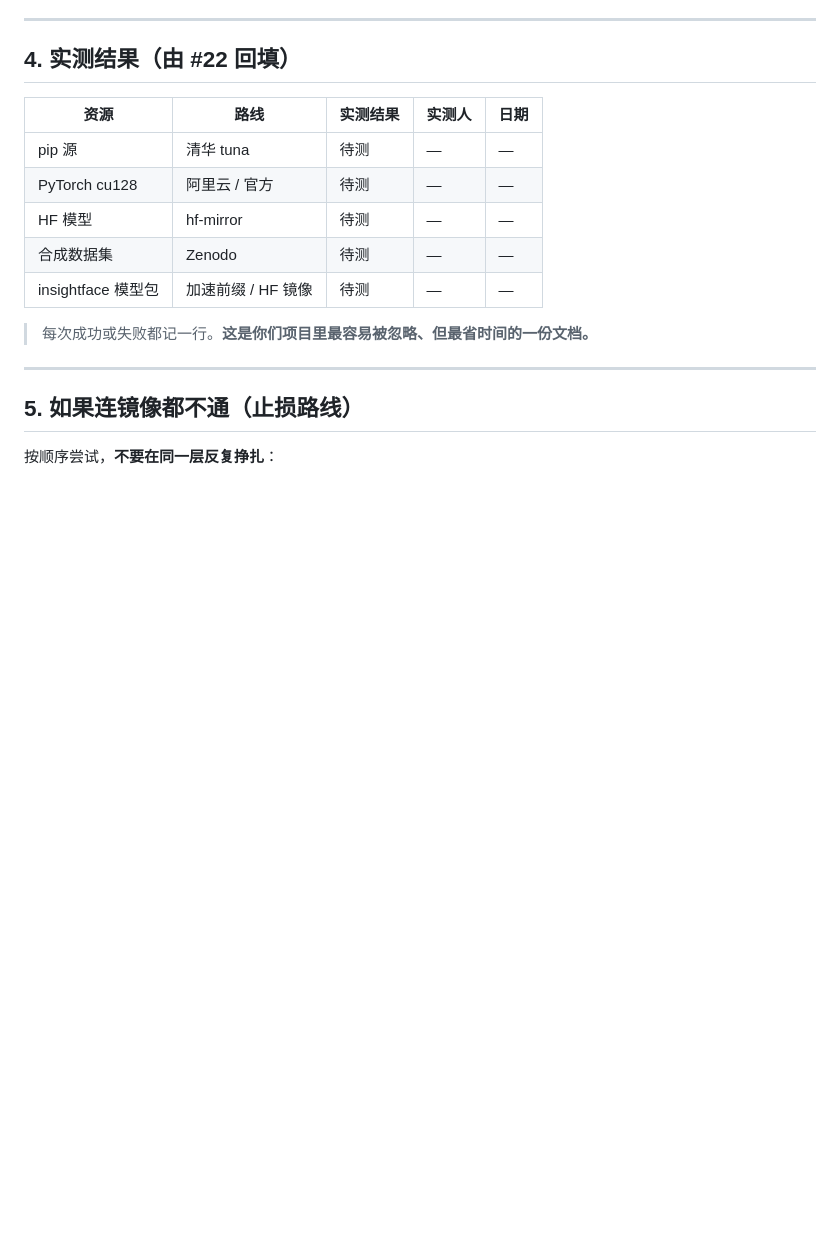
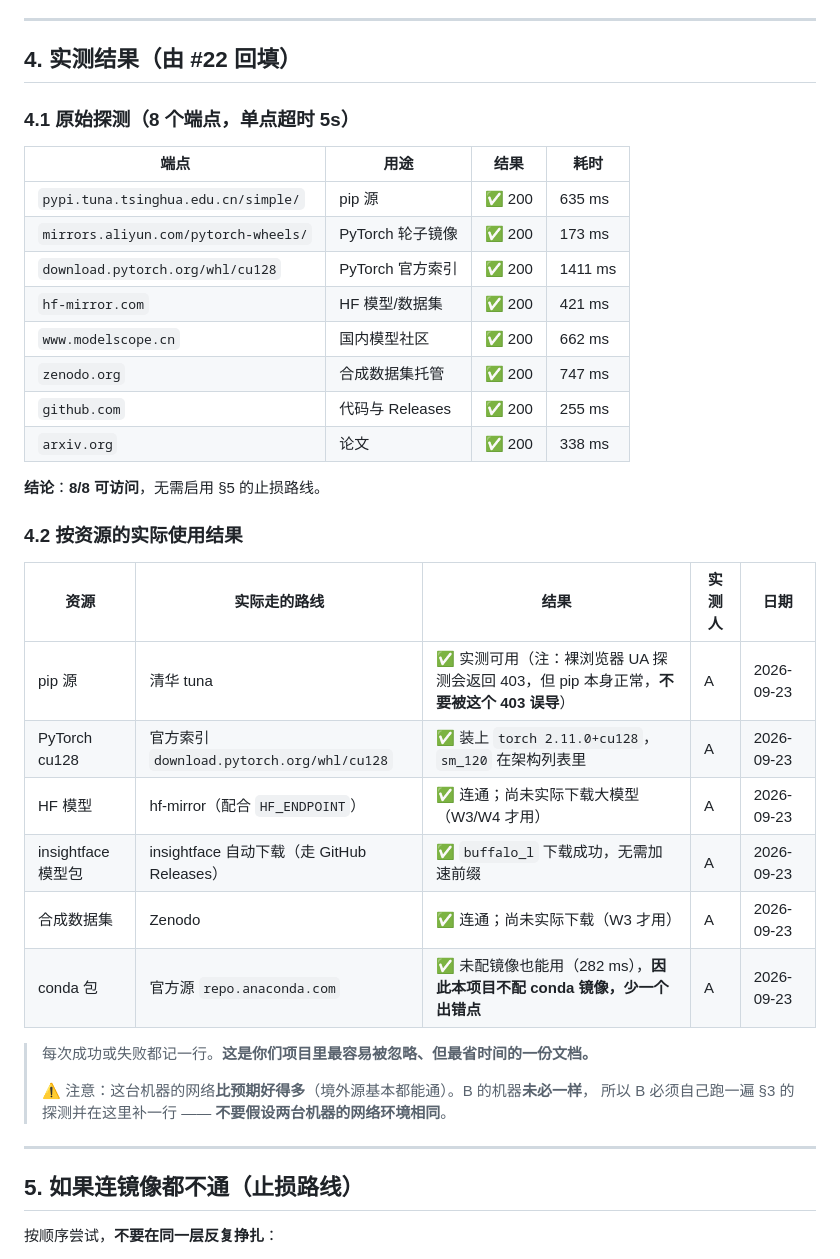
Before and after one commit to DrGlitch666/AIGC-in-Face-Recognition-Dataset-Augmentation, a Markdown page: docs/MIRRORS.md, the part around the change. Rendered like a GitHub page; blank space fills up the shorter version.

Commit message:
docs(mirrors): fill in machine-A connectivity measurements (issue #22)

```diff
--- a/docs/MIRRORS.md
+++ b/docs/MIRRORS.md
@@ -89,15 +89,36 @@ setx HF_ENDPOINT "https://hf-mirror.com"
 
 ## 4. 实测结果（**由 #22 回填**）
 
-| 资源 | 路线 | 实测结果 | 实测人 | 日期 |
+### 4.1 原始探测（8 个端点，单点超时 5s）
+
+| 端点 | 用途 | 结果 | 耗时 |
+|---|---|---|---|
+| `pypi.tuna.tsinghua.edu.cn/simple/` | pip 源 | ✅ 200 | 635 ms |
+| `mirrors.aliyun.com/pytorch-wheels/` | PyTorch 轮子镜像 | ✅ 200 | 173 ms |
+| `download.pytorch.org/whl/cu128` | PyTorch 官方索引 | ✅ 200 | 1411 ms |
+| `hf-mirror.com` | HF 模型/数据集 | ✅ 200 | 421 ms |
+| `www.modelscope.cn` | 国内模型社区 | ✅ 200 | 662 ms |
+| `zenodo.org` | 合成数据集托管 | ✅ 200 | 747 ms |
+| `github.com` | 代码与 Releases | ✅ 200 | 255 ms |
+| `arxiv.org` | 论文 | ✅ 200 | 338 ms |
+
+**结论**：**8/8 可访问**，无需启用 §5 的止损路线。
+
+### 4.2 按资源的实际使用结果
+
+| 资源 | 实际走的路线 | 结果 | 实测人 | 日期 |
 |---|---|---|---|---|
-| pip 源 | 清华 tuna | 待测 | — | — |
-| PyTorch cu128 | 阿里云 / 官方 | 待测 | — | — |
-| HF 模型 | hf-mirror | 待测 | — | — |
-| 合成数据集 | Zenodo | 待测 | — | — |
-| insightface 模型包 | 加速前缀 / HF 镜像 | 待测 | — | — |
+| pip 源 | 清华 tuna | ✅ 实测可用（注：裸浏览器 UA 探测会返回 403，但 pip 本身正常，**不要被这个 403 误导**） | A | 2026-09-23 |
+| PyTorch cu128 | 官方索引 `download.pytorch.org/whl/cu128` | ✅ 装上 `torch 2.11.0+cu128`，`sm_120` 在架构列表里 | A | 2026-09-23 |
+| HF 模型 | hf-mirror（配合 `HF_ENDPOINT`） | ✅ 连通；尚未实际下载大模型（W3/W4 才用） | A | 2026-09-23 |
+| insightface 模型包 | insightface 自动下载（走 GitHub Releases） | ✅ `buffalo_l` 下载成功，无需加速前缀 | A | 2026-09-23 |
+| 合成数据集 | Zenodo | ✅ 连通；尚未实际下载（W3 才用） | A | 2026-09-23 |
+| conda 包 | 官方源 `repo.anaconda.com` | ✅ 未配镜像也能用（282 ms），**因此本项目不配 conda 镜像，少一个出错点** | A | 2026-09-23 |
 
 > 每次成功或失败都记一行。**这是你们项目里最容易被忽略、但最省时间的一份文档。**
+>
+> ⚠️ 注意：这台机器的网络**比预期好得多**（境外源基本都能通）。B 的机器**未必一样**，
+> 所以 B 必须自己跑一遍 §3 的探测并在这里补一行 —— **不要假设两台机器的网络环境相同**。
 
 ---
 
```
